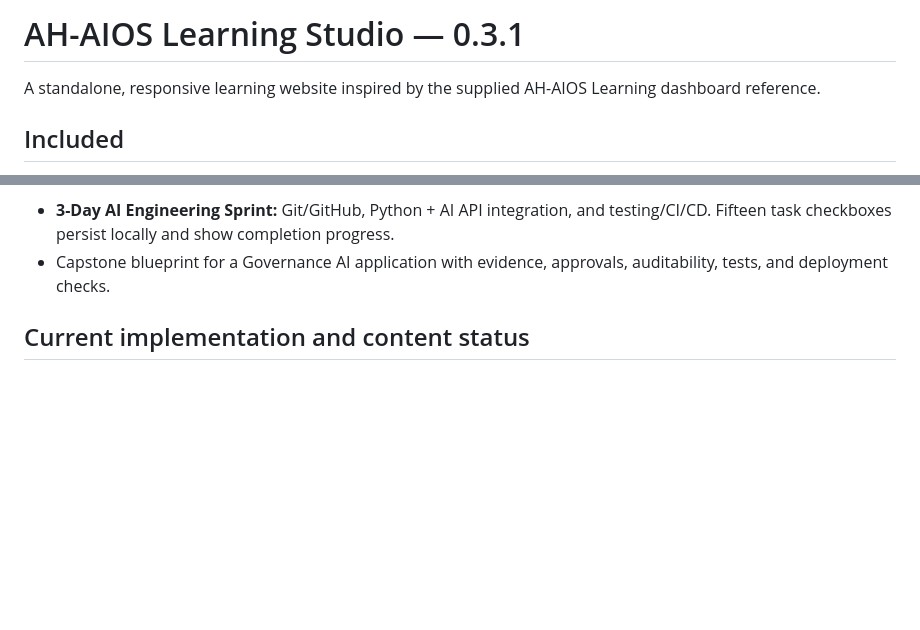
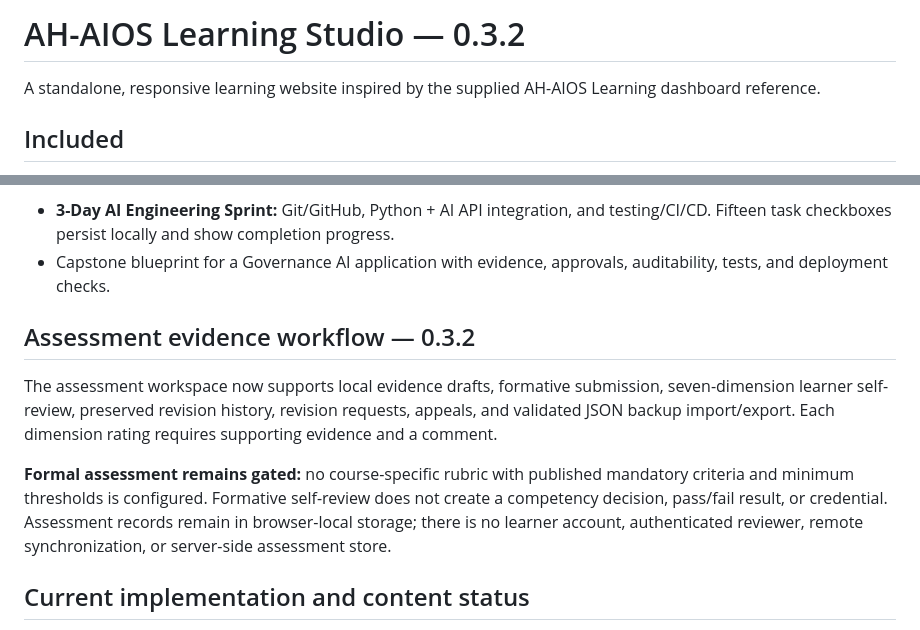
Before and after one commit to hydraporss/ah-aios-react-website, a Markdown page: learning-studio/README.md, 2 parts joined by grey strips. GitHub-like rendering; blank space fills up the shorter version.

Commit message:
docs(learning-studio): document formative assessment workflow

```diff
--- a/learning-studio/README.md
+++ b/learning-studio/README.md
@@ -1,4 +1,4 @@
-# AH-AIOS Learning Studio — 0.3.1
+# AH-AIOS Learning Studio — 0.3.2
 
 A standalone, responsive learning website inspired by the supplied AH-AIOS Learning dashboard reference.
 
@@ -25,6 +25,13 @@ Learner progress/profile are stored in local browser storage. There is no login,
 - **3-Day AI Engineering Sprint:** Git/GitHub, Python + AI API integration, and testing/CI/CD. Fifteen task checkboxes persist locally and show completion progress.
 - Capstone blueprint for a Governance AI application with evidence, approvals, auditability, tests, and deployment checks.
 
+
+
+## Assessment evidence workflow — 0.3.2
+
+The assessment workspace now supports local evidence drafts, formative submission, seven-dimension learner self-review, preserved revision history, revision requests, appeals, and validated JSON backup import/export. Each dimension rating requires supporting evidence and a comment.
+
+**Formal assessment remains gated:** no course-specific rubric with published mandatory criteria and minimum thresholds is configured. Formative self-review does not create a competency decision, pass/fail result, or credential. Assessment records remain in browser-local storage; there is no learner account, authenticated reviewer, remote synchronization, or server-side assessment store.
 
 ## Current implementation and content status
 
```
